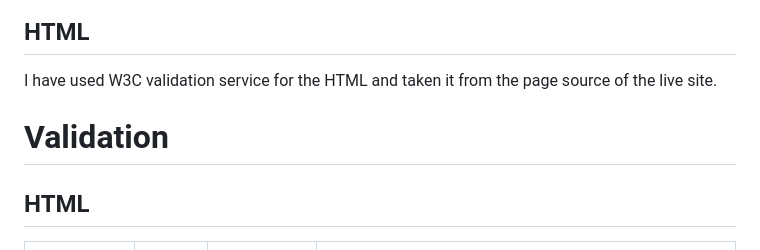
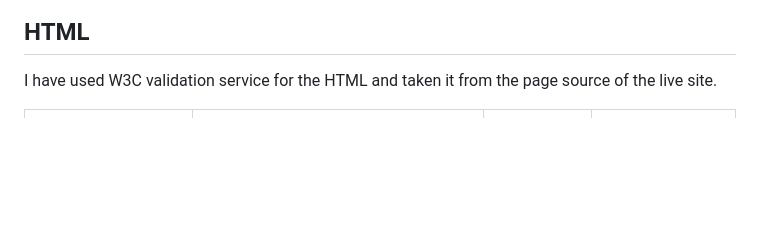
Before and after one commit to jambardev/County-Cricket-Tour-Blog, a Markdown page: README.md, the part around one of its changes. Rendered like a GitHub page; blank space fills up the shorter version.

```diff
--- a/README.md
+++ b/README.md
@@ -152,8 +152,5 @@ The current iteration of this project has been designed to meet the MVP of the t
 
 I have used W3C validation service for the HTML and taken it from the page source of the live site.
 
-# Validation
-## HTML
-
 | Page | W3C URL | Screenshot | Notes |
 | --- | --- | --- | --- |
```
Also changed, not shown: other parts of README.md (+4 -2 lines).
